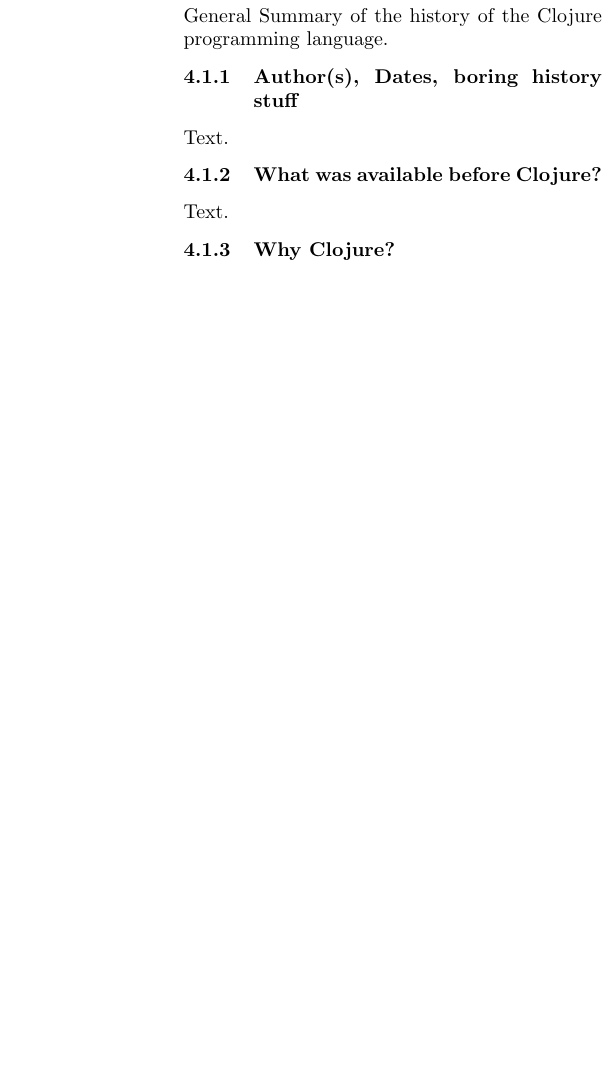
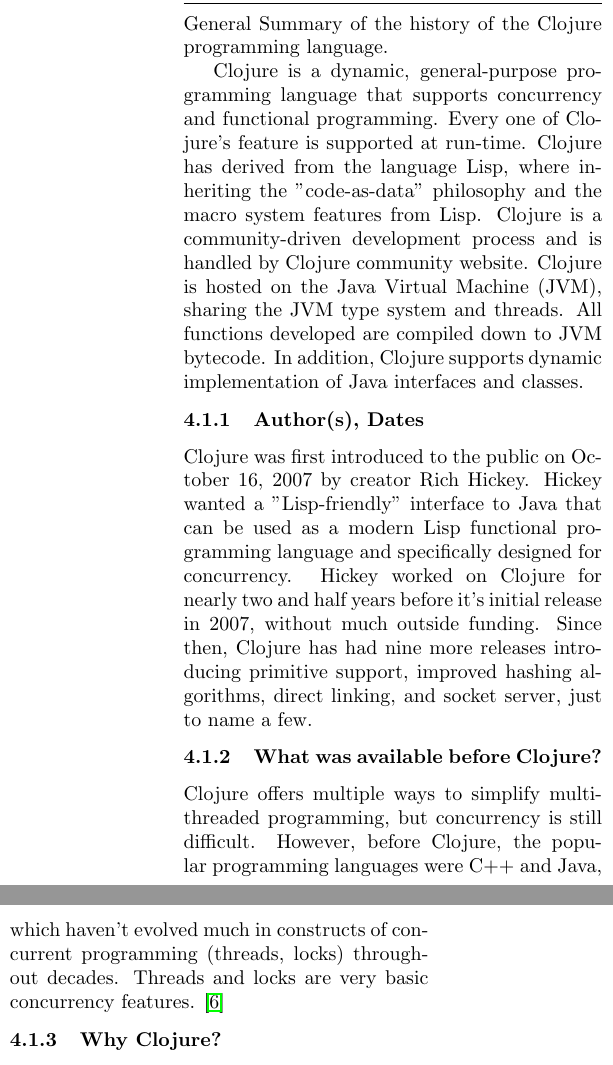
Before and after one commit to lapost48/Grad-PL-Paper, a LaTeX document (main.tex, which reads 4_clojure.tex): part of one column of page 3 of 5 before the commit and two parts of the columns of page 3 of 5 after it, the two joined at a grey line, cut so that both start at the same text, the shorter picture padded with empty space. Compiled offline with pdfLaTeX.

Commit message:
added history content for Clojure

```diff
--- a/4_clojure.tex
+++ b/4_clojure.tex
@@ -1,13 +1,15 @@
 \subsection{History of Clojure}
     General Summary of the history of the Clojure programming language.
 
-\subsubsection{Author(s), Dates, boring history stuff}
+	Clojure is a dynamic, general-purpose programming language that supports concurrency and functional programming. Every one of Clojure's feature is supported at run-time. Clojure has derived from the language Lisp, where inheriting the "code-as-data" philosophy and the macro system features from Lisp. Clojure is a community-driven development process and is handled by Clojure community website. Clojure is hosted on the Java Virtual Machine (JVM), sharing the JVM type system and threads. All functions developed are compiled down to JVM bytecode. In addition, Clojure supports dynamic implementation of Java interfaces and classes.
 
-    Text.
+\subsubsection{Author(s), Dates}
+
+    Clojure was first introduced to the public on October 16, 2007 by creator Rich Hickey. Hickey wanted a "Lisp-friendly" interface to Java that can be used as a modern Lisp functional programming language and specifically designed for concurrency. Hickey worked on Clojure for nearly two and half years before it's initial release in 2007, without much outside funding. Since then, Clojure has had nine more releases introducing primitive support, improved hashing algorithms, direct linking, and socket server, just to name a few.
 
 \subsubsection{What was available before Clojure?}
 
-    Text.
+    Clojure offers multiple ways to simplify multi-threaded programming, but concurrency is still difficult. However, before Clojure, the popular programming languages were C++ and Java, which haven't evolved much in constructs of concurrent programming (threads, locks) throughout decades. Threads and locks are very basic concurrency features. \cite{galpin_2010}
 
 \subsubsection{Why Clojure?}
 
```
